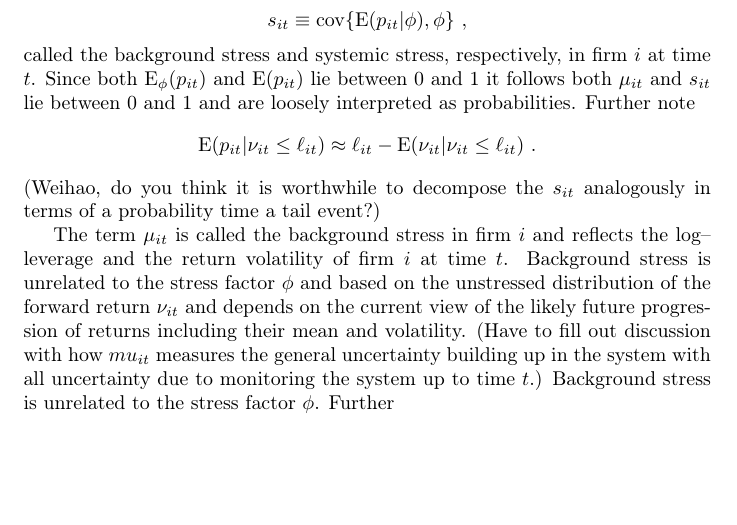
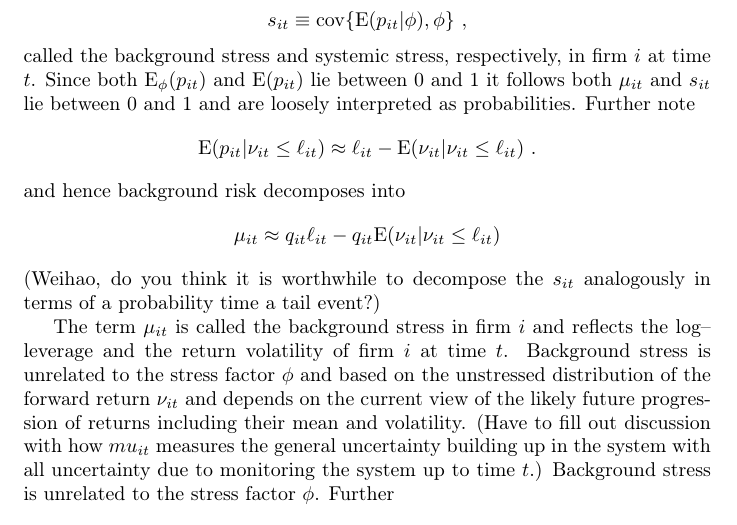
Before and after one commit to pietdion/srisk, a LaTeX paper (srisk3.tex): part of page 7 of 21, cut so that both start at the same text, the shorter picture padded with empty space. Compiled offline with pdfLaTeX.

Commit message:
pdj changes

```diff
--- a/srisk3.tex
+++ b/srisk3.tex
@@ -284,6 +284,10 @@ $$
 called  the background stress  and systemic stress, respectively, in firm $i$ at time $t$.  Since both $\Es(p_{it})$ and $\E(p_{it})$ lie between 0 and 1 it follows both $\mu_{it}$ and $s_{it}$ lie between 0 and 1 and  are loosely interpreted as probabilities.  Further note
 $$
 \E(p_{it}|\nu_{it}\le \ell_{it}) \approx \ell_{it}-\E(\nu_{it}|\nu_{it}\le \ell_{it})\ .
+$$
+and hence background risk decomposes into
+$$
+\mu_{it} \approx q_{it}\ell_{it} - q_{it}\E(\nu_{it}|\nu_{it}\le \ell_{it})
 $$
 (Weihao, do you think it is worthwhile to decompose the $s_{it}$ analogously in terms of a probability time a tail event?)
 
```
Also changed, not shown: 2 other files.
